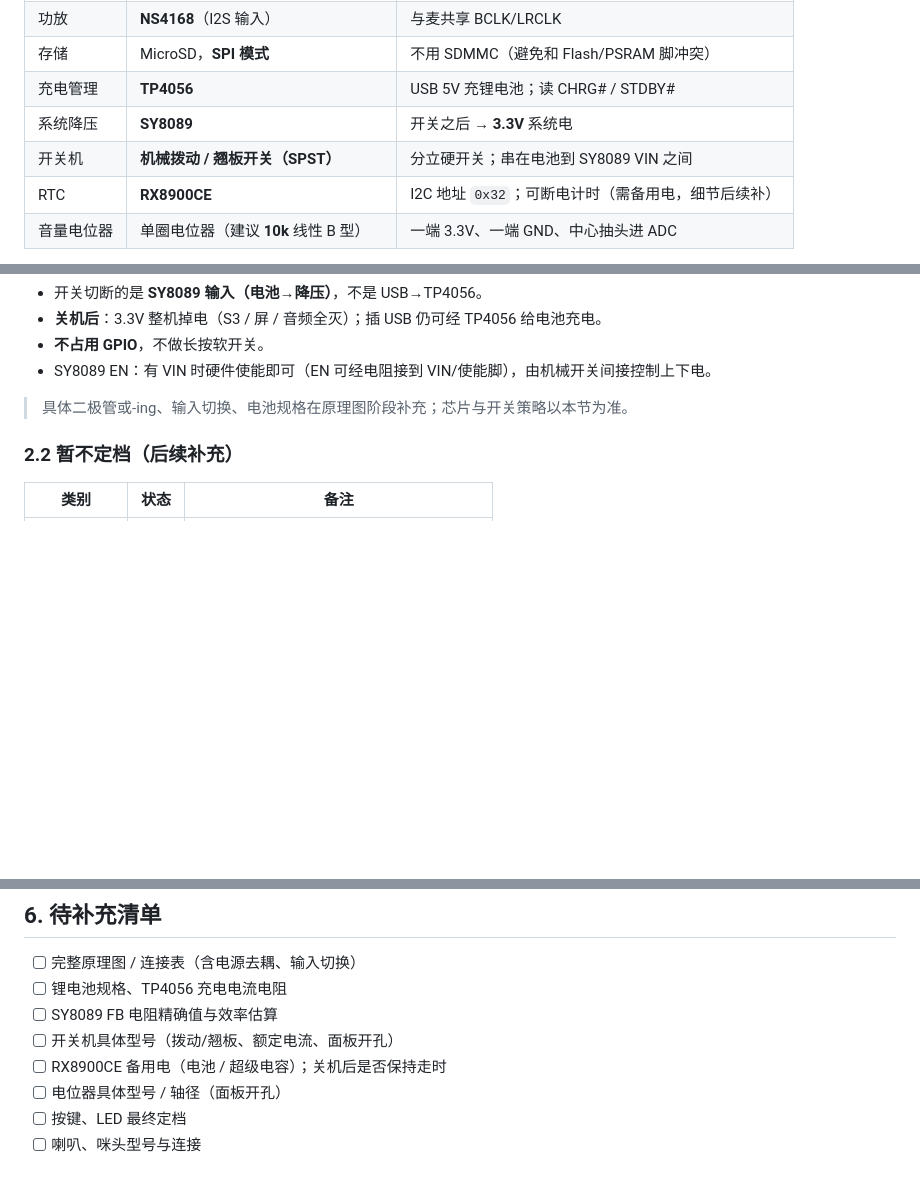
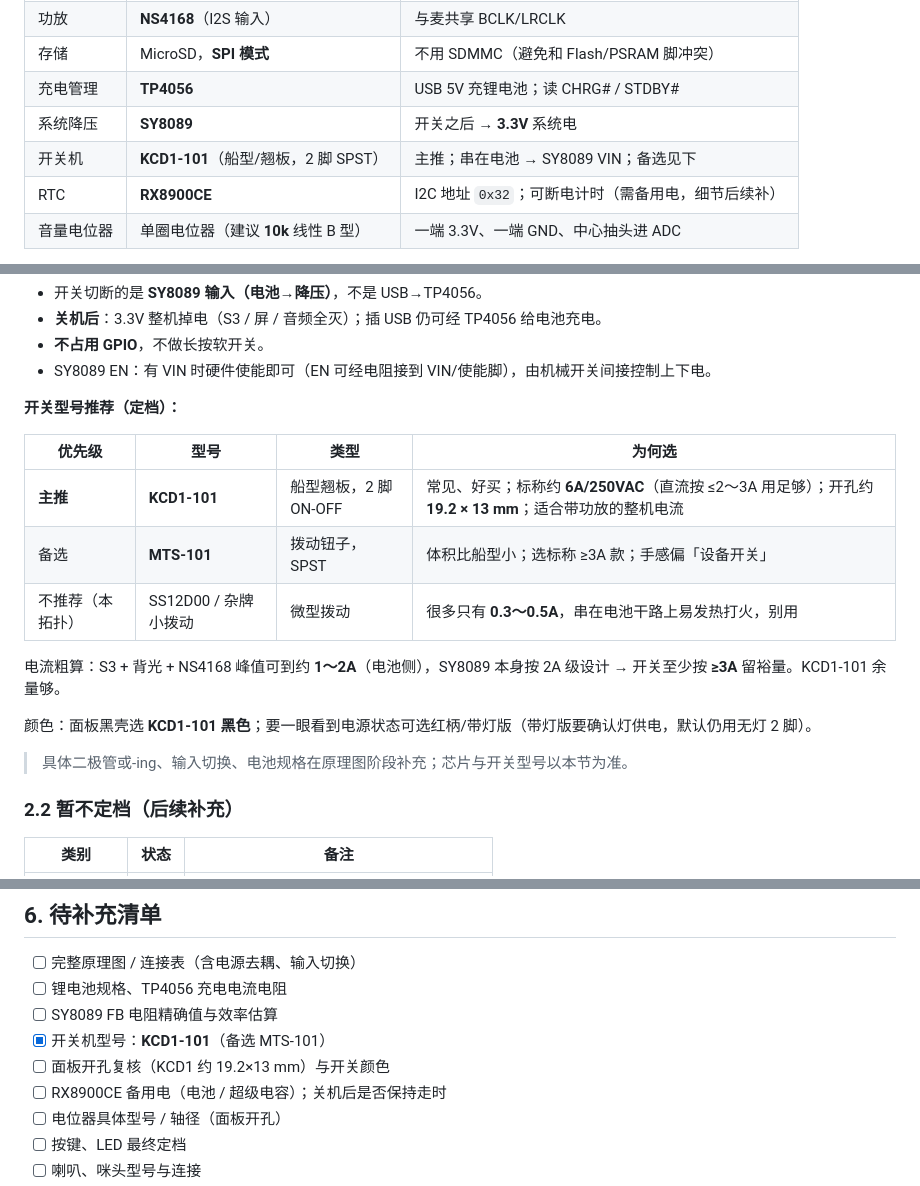
Before and after one commit to kuguayashi1-cpu/kuguayashi1-cpu, a Markdown page: docs/ESP32-S3-ILI9488-8bit硬件定档.md, 3 parts joined by grey strips. GitHub-like rendering; blank space fills up the shorter version.

Commit message:
docs: recommend KCD1-101 as discrete power switch
Lock the battery-side SPST to KCD1-101 with MTS-101 as alternate,
and warn against low-current mini slide switches on the power path.

Co-authored-by: kuguayashi1-cpu <kuguayashi1-cpu@users.noreply.github.com>

```diff
--- a/docs/ESP32-S3-ILI9488-8bit硬件定档.md
+++ b/docs/ESP32-S3-ILI9488-8bit硬件定档.md
@@ -43,7 +43,7 @@
 | 存储 | MicroSD，**SPI 模式** | 不用 SDMMC（避免和 Flash/PSRAM 脚冲突） |
 | 充电管理 | **TP4056** | USB 5V 充锂电池；读 CHRG# / STDBY# |
 | 系统降压 | **SY8089** | 开关之后 → **3.3V** 系统电 |
-| 开关机 | **机械拨动 / 翘板开关（SPST）** | 分立硬开关；串在电池到 SY8089 VIN 之间 |
+| 开关机 | **KCD1-101**（船型/翘板，2 脚 SPST） | 主推；串在电池 → SY8089 VIN；备选见下 |
 | RTC | **RX8900CE** | I2C 地址 `0x32`；可断电计时（需备用电，细节后续补） |
 | 音量电位器 | 单圈电位器（建议 **10k** 线性 B 型） | 一端 3.3V、一端 GND、中心抽头进 ADC |
 
@@ -72,7 +72,19 @@ USB 5V ──► TP4056 ──► 锂电池
 - **不占用 GPIO**，不做长按软开关。
 - SY8089 EN：有 VIN 时硬件使能即可（EN 可经电阻接到 VIN/使能脚），由机械开关间接控制上下电。
 
-> 具体二极管或-ing、输入切换、电池规格在原理图阶段补充；芯片与开关策略以本节为准。
+**开关型号推荐（定档）：**
+
+| 优先级 | 型号 | 类型 | 为何选 |
+|--------|------|------|--------|
+| **主推** | **KCD1-101** | 船型翘板，2 脚 ON-OFF | 常见、好买；标称约 **6A/250VAC**（直流按 ≤2～3A 用足够）；开孔约 **19.2 × 13 mm**；适合带功放的整机电流 |
+| 备选 | **MTS-101** | 拨动钮子，SPST | 体积比船型小；选标称 ≥3A 款；手感偏「设备开关」 |
+| 不推荐（本拓扑） | SS12D00 / 杂牌小拨动 | 微型拨动 | 很多只有 **0.3～0.5A**，串在电池干路上易发热打火，别用 |
+
+电流粗算：S3 + 背光 + NS4168 峰值可到约 **1～2A**（电池侧），SY8089 本身按 2A 级设计 → 开关至少按 **≥3A** 留裕量。KCD1-101 余量够。
+
+颜色：面板黑壳选 **KCD1-101 黑色**；要一眼看到电源状态可选红柄/带灯版（带灯版要确认灯供电，默认仍用无灯 2 脚）。
+
+> 具体二极管或-ing、输入切换、电池规格在原理图阶段补充；芯片与开关型号以本节为准。
 
 ### 2.2 暂不定档（后续补充）
 
@@ -249,7 +261,8 @@ GPIO3 --- 中心抽头 ----(串 1k)----+---- ADC
 - [ ] 完整原理图 / 连接表（含电源去耦、输入切换）
 - [ ] 锂电池规格、TP4056 充电电流电阻
 - [ ] SY8089 FB 电阻精确值与效率估算
-- [ ] 开关机具体型号（拨动/翘板、额定电流、面板开孔）
+- [x] 开关机型号：**KCD1-101**（备选 MTS-101）
+- [ ] 面板开孔复核（KCD1 约 19.2×13 mm）与开关颜色
 - [ ] RX8900CE 备用电（电池 / 超级电容）；关机后是否保持走时
 - [ ] 电位器具体型号 / 轴径（面板开孔）
 - [ ] 按键、LED 最终定档
```
Also changed, not shown: other parts of docs/ESP32-S3-ILI9488-8bit硬件定档.md (+3 -2 lines).
